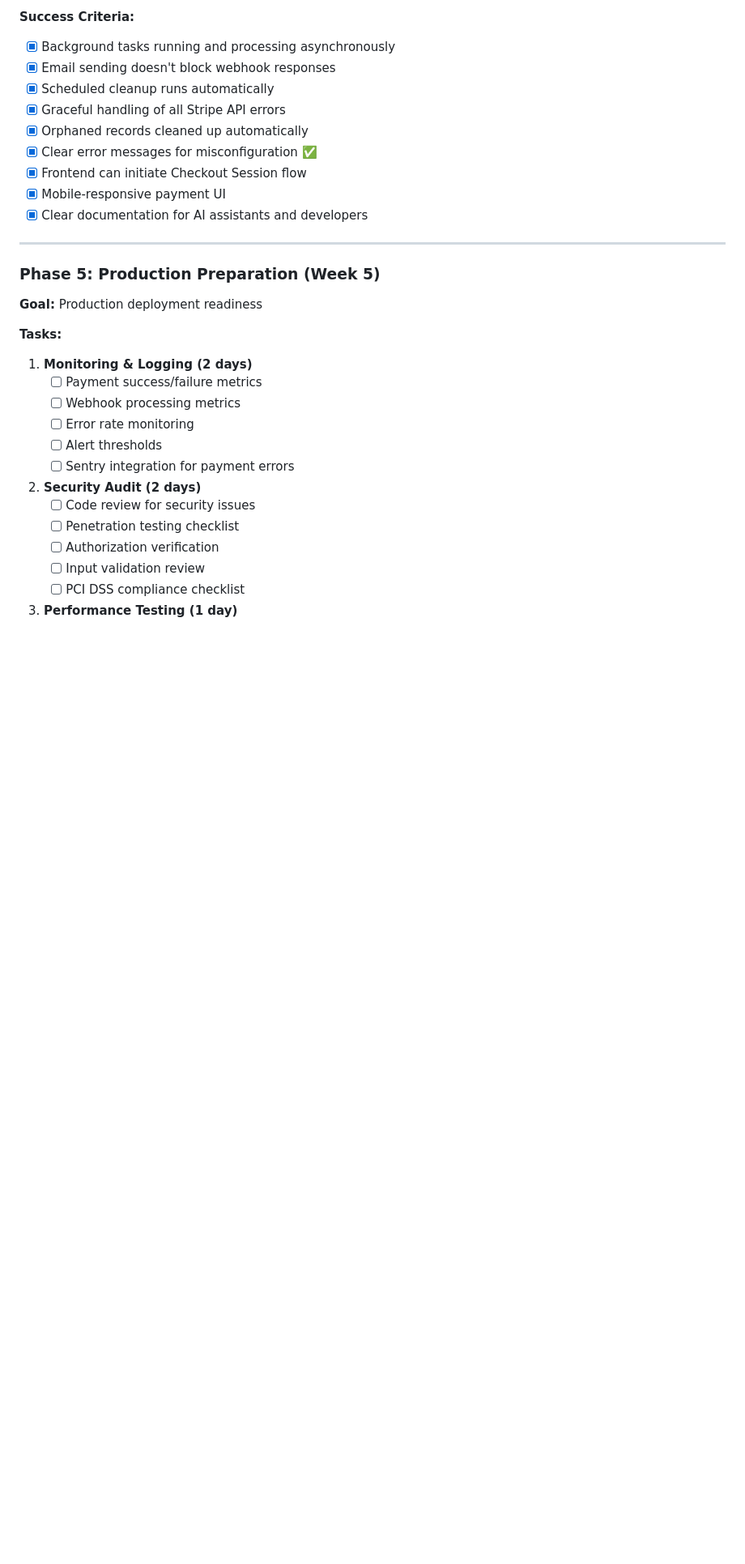
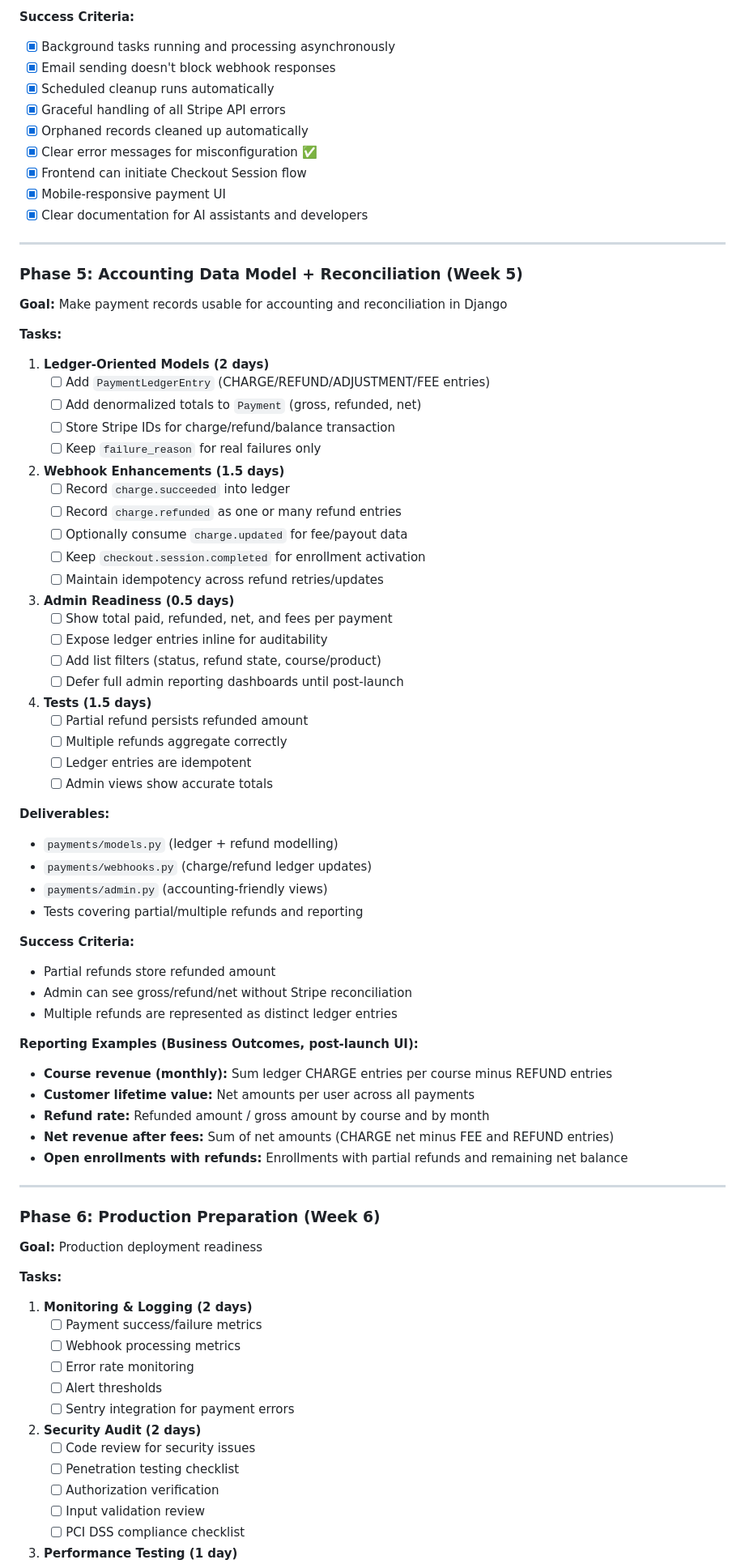
Before and after one commit to thinkelearn/thinkelearn, a Markdown page: docs/lms-implementation-plan.md, the part around one of its changes. Shown at 81% size. Drawn GitHub-style; blank space fills up the shorter version.

Commit message:
docs(lms): plan accounting ledger and reporting phases

```diff
--- a/docs/lms-implementation-plan.md
+++ b/docs/lms-implementation-plan.md
@@ -532,7 +585,61 @@ if not course.can_user_enroll(request.user):
 
 ---
 
-### Phase 5: Production Preparation (Week 5)
+### Phase 5: Accounting Data Model + Reconciliation (Week 5)
+
+**Goal:** Make payment records usable for accounting and reconciliation in Django
+
+**Tasks:**
+
+1. **Ledger-Oriented Models (2 days)**
+   - [ ] Add `PaymentLedgerEntry` (CHARGE/REFUND/ADJUSTMENT/FEE entries)
+   - [ ] Add denormalized totals to `Payment` (gross, refunded, net)
+   - [ ] Store Stripe IDs for charge/refund/balance transaction
+   - [ ] Keep `failure_reason` for real failures only
+
+2. **Webhook Enhancements (1.5 days)**
+   - [ ] Record `charge.succeeded` into ledger
+   - [ ] Record `charge.refunded` as one or many refund entries
+   - [ ] Optionally consume `charge.updated` for fee/payout data
+   - [ ] Keep `checkout.session.completed` for enrollment activation
+   - [ ] Maintain idempotency across refund retries/updates
+
+3. **Admin Readiness (0.5 days)**
+   - [ ] Show total paid, refunded, net, and fees per payment
+   - [ ] Expose ledger entries inline for auditability
+   - [ ] Add list filters (status, refund state, course/product)
+   - [ ] Defer full admin reporting dashboards until post-launch
+
+4. **Tests (1.5 days)**
+   - [ ] Partial refund persists refunded amount
+   - [ ] Multiple refunds aggregate correctly
+   - [ ] Ledger entries are idempotent
+   - [ ] Admin views show accurate totals
+
+**Deliverables:**
+
+- `payments/models.py` (ledger + refund modelling)
+- `payments/webhooks.py` (charge/refund ledger updates)
+- `payments/admin.py` (accounting-friendly views)
+- Tests covering partial/multiple refunds and reporting
+
+**Success Criteria:**
+
+- Partial refunds store refunded amount
+- Admin can see gross/refund/net without Stripe reconciliation
+- Multiple refunds are represented as distinct ledger entries
+
+**Reporting Examples (Business Outcomes, post-launch UI):**
+
+- **Course revenue (monthly):** Sum ledger CHARGE entries per course minus REFUND entries
+- **Customer lifetime value:** Net amounts per user across all payments
+- **Refund rate:** Refunded amount / gross amount by course and by month
+- **Net revenue after fees:** Sum of net amounts (CHARGE net minus FEE and REFUND entries)
+- **Open enrollments with refunds:** Enrollments with partial refunds and remaining net balance
+
+---
+
+### Phase 6: Production Preparation (Week 6)
 
 **Goal:** Production deployment readiness
 
```
Also changed, not shown: other parts of docs/lms-implementation-plan.md (+110 -16 lines).
